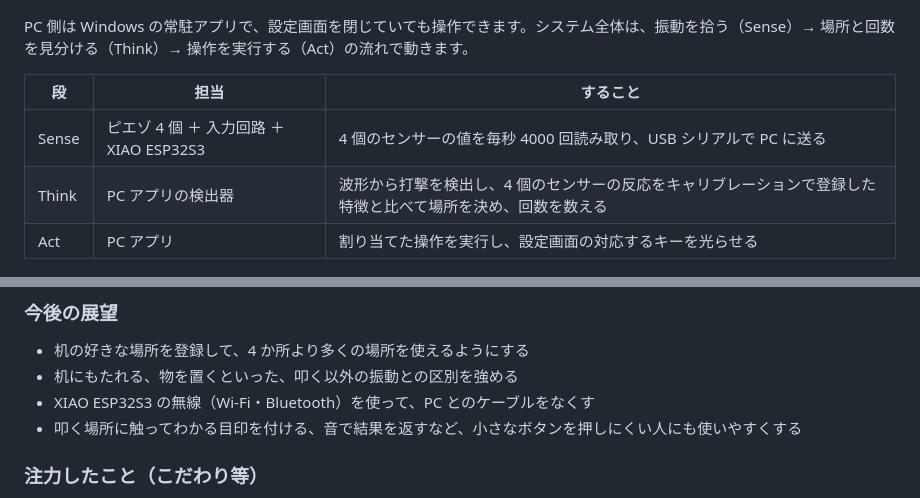
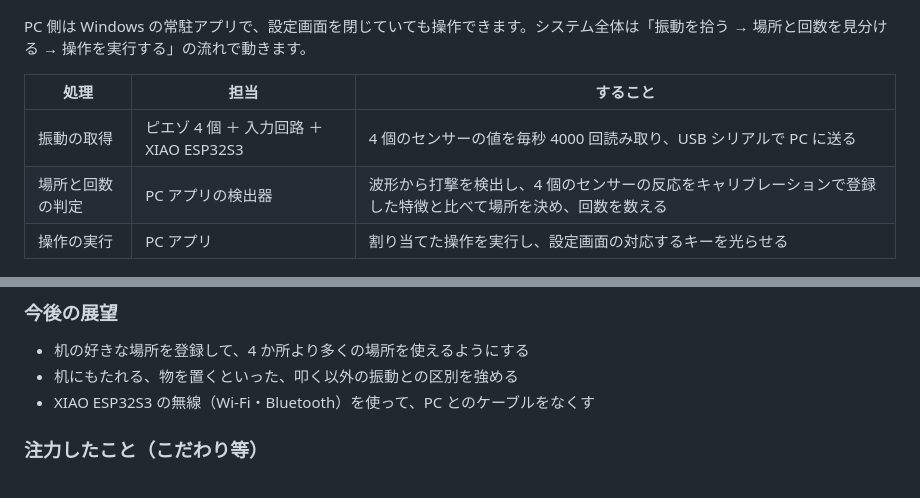
Before and after one commit to jphacks/tkb_2618, a Markdown page: README.md, 2 parts joined by grey strips. Drawn GitHub-style.

Commit message:
README の処理名を日本語にし、今後の展望を整理

```diff
--- a/README.md
+++ b/README.md
@@ -30,13 +30,13 @@ DaaS（Desk as a Service）は机の裏に貼った 4 個のピエゾ（圧電
 
 ![机を叩いて PC を操作しているところ](docs/images/demo.jpg)
 
-PC 側は Windows の常駐アプリで、設定画面を閉じていても操作できます。システム全体は、振動を拾う（Sense）→ 場所と回数を見分ける（Think）→ 操作を実行する（Act）の流れで動きます。
+PC 側は Windows の常駐アプリで、設定画面を閉じていても操作できます。システム全体は「振動を拾う → 場所と回数を見分ける → 操作を実行する」の流れで動きます。
 
-| 段 | 担当 | すること |
+| 処理 | 担当 | すること |
 |---|---|---|
-| Sense | ピエゾ 4 個 ＋ 入力回路 ＋ XIAO ESP32S3 | 4 個のセンサーの値を毎秒 4000 回読み取り、USB シリアルで PC に送る |
-| Think | PC アプリの検出器 | 波形から打撃を検出し、4 個のセンサーの反応をキャリブレーションで登録した特徴と比べて場所を決め、回数を数える |
-| Act | PC アプリ | 割り当てた操作を実行し、設定画面の対応するキーを光らせる |
+| 振動の取得 | ピエゾ 4 個 ＋ 入力回路 ＋ XIAO ESP32S3 | 4 個のセンサーの値を毎秒 4000 回読み取り、USB シリアルで PC に送る |
+| 場所と回数の判定 | PC アプリの検出器 | 波形から打撃を検出し、4 個のセンサーの反応をキャリブレーションで登録した特徴と比べて場所を決め、回数を数える |
+| 操作の実行 | PC アプリ | 割り当てた操作を実行し、設定画面の対応するキーを光らせる |
 
 ![仕組み](docs/images/readme-how.png)
 
@@ -82,7 +82,6 @@ PC 側は Windows の常駐アプリで、設定画面を閉じていても操
 - 机の好きな場所を登録して、4 か所より多くの場所を使えるようにする
 - 机にもたれる、物を置くといった、叩く以外の振動との区別を強める
 - XIAO ESP32S3 の無線（Wi-Fi・Bluetooth）を使って、PC とのケーブルをなくす
-- 叩く場所に触ってわかる目印を付ける、音で結果を返すなど、小さなボタンを押しにくい人にも使いやすくする
 
 ### 注力したこと（こだわり等）
 
```
